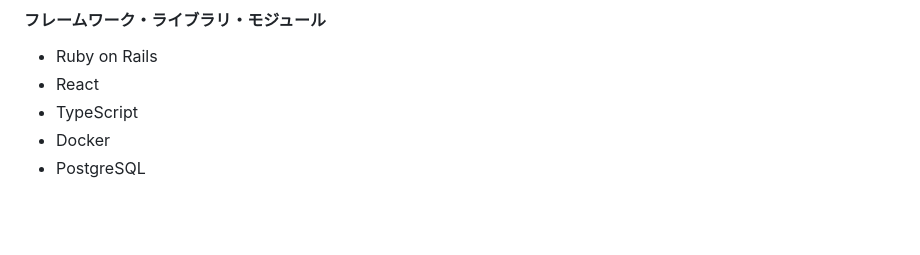
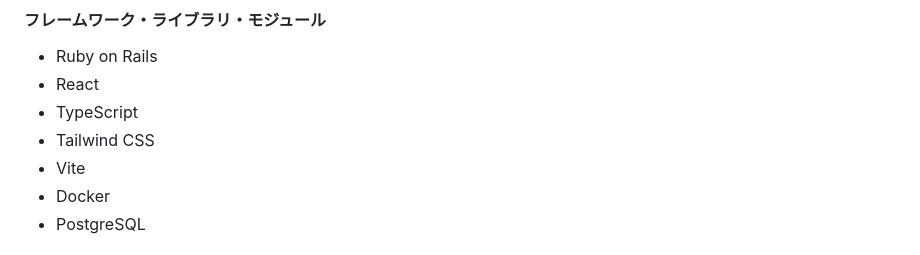
Before and after one commit to jphacks/os_2410, a Markdown page: README.md, the part around the change. Drawn GitHub-style; blank space fills up the shorter version.

```diff
--- a/README.md
+++ b/README.md
@@ -64,6 +64,8 @@
 * Ruby on Rails
 * React
 * TypeScript
+* Tailwind CSS
+* Vite
 * Docker
 * PostgreSQL
 
```
